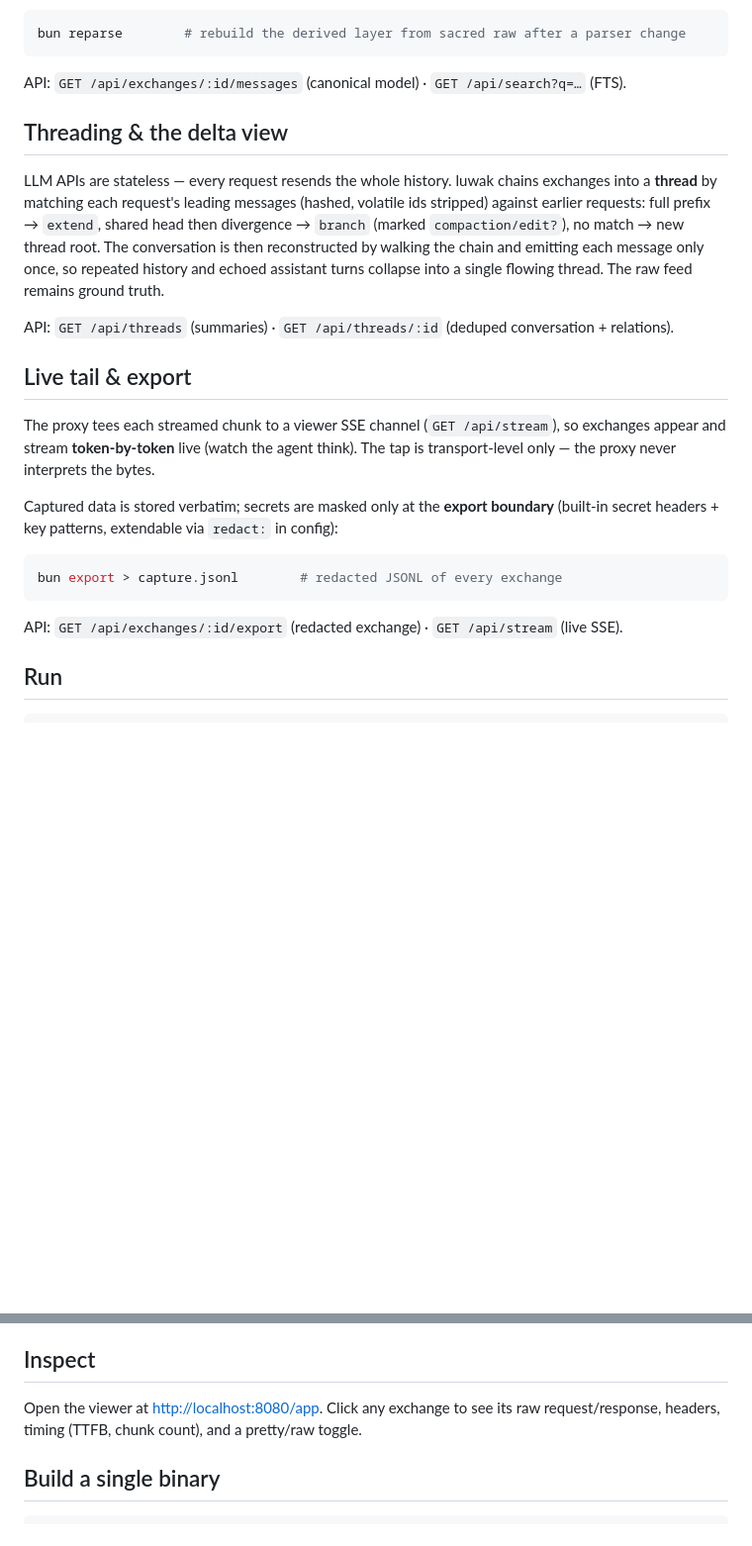
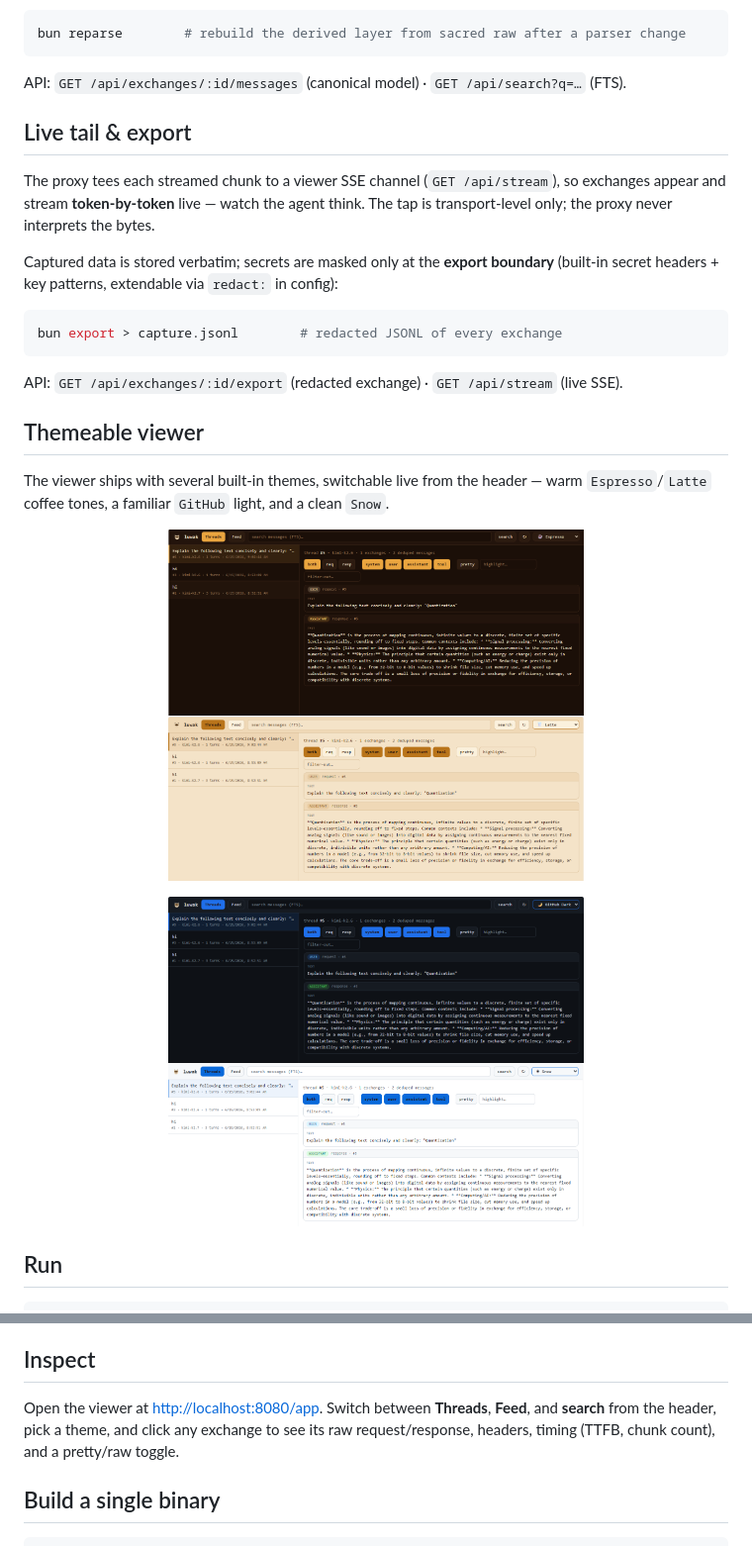
Before and after one commit to awirayaksa/luwak, a Markdown page: README.md, 2 parts joined by grey strips. Shown: that part at 99% size. Drawn GitHub-style; pictures changed too: docs/themes-espresso.png (added), docs/themes-github.png (added), docs/themes-latte.png (added); blank space fills up the shorter version.

````diff
--- a/README.md
+++ b/README.md
@@ -27,23 +90,11 @@ bun reparse        # rebuild the derived layer from sacred raw after a parser ch
 
 API: `GET /api/exchanges/:id/messages` (canonical model) · `GET /api/search?q=…` (FTS).
 
-## Threading & the delta view
-
-LLM APIs are stateless — every request resends the whole history. luwak chains
-exchanges into a **thread** by matching each request's leading messages (hashed,
-volatile ids stripped) against earlier requests: full prefix → `extend`, shared
-head then divergence → `branch` (marked `compaction/edit?`), no match → new
-thread root. The conversation is then reconstructed by walking the chain and
-emitting each message only once, so repeated history and echoed assistant turns
-collapse into a single flowing thread. The raw feed remains ground truth.
-
-API: `GET /api/threads` (summaries) · `GET /api/threads/:id` (deduped conversation + relations).
-
 ## Live tail & export
 
 The proxy tees each streamed chunk to a viewer SSE channel (`GET /api/stream`),
-so exchanges appear and stream **token-by-token** live (watch the agent think).
-The tap is transport-level only — the proxy never interprets the bytes.
+so exchanges appear and stream **token-by-token** live — watch the agent think.
+The tap is transport-level only; the proxy never interprets the bytes.
 
 Captured data is stored verbatim; secrets are masked only at the **export
 boundary** (built-in secret headers + key patterns, extendable via `redact:` in
@@ -54,6 +105,21 @@ bun export > capture.jsonl        # redacted JSONL of every exchange
 ```
 
 API: `GET /api/exchanges/:id/export` (redacted exchange) · `GET /api/stream` (live SSE).
+
+## Themeable viewer
+
+The viewer ships with several built-in themes, switchable live from the header —
+warm `Espresso`/`Latte` coffee tones, a familiar `GitHub` light, and a clean
+`Snow`.
+
+<p align="center">
+  <img src="./docs/themes-espresso.png" alt="Espresso theme" width="420">
+  <img src="./docs/themes-latte.png" alt="Latte theme" width="420">
+</p>
+<p align="center">
+  <img src="./docs/themes-github.png" alt="GitHub theme" width="420">
+  <img src="./docs/themes-snow.png" alt="Snow theme" width="420">
+</p>
 
 ## Run
 
@@ -80,9 +146,10 @@ config entry with `adapter: openai`.
 
 ## Inspect
 
-Open the viewer at <http://localhost:8080/app>. Click any exchange to see its
-raw request/response, headers, timing (TTFB, chunk count), and a pretty/raw
-toggle.
+Open the viewer at <http://localhost:8080/app>. Switch between **Threads**,
+**Feed**, and **search** from the header, pick a theme, and click any exchange to
+see its raw request/response, headers, timing (TTFB, chunk count), and a
+pretty/raw toggle.
 
 ## Build a single binary
 
````
Also changed, not shown: other parts of README.md (+74 -11 lines), docs/feeds.png (added).
